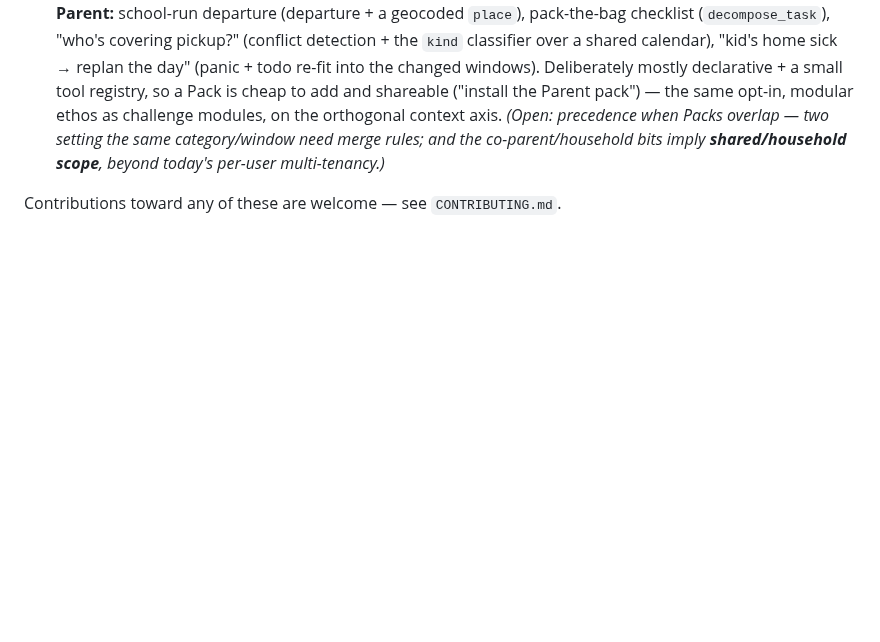
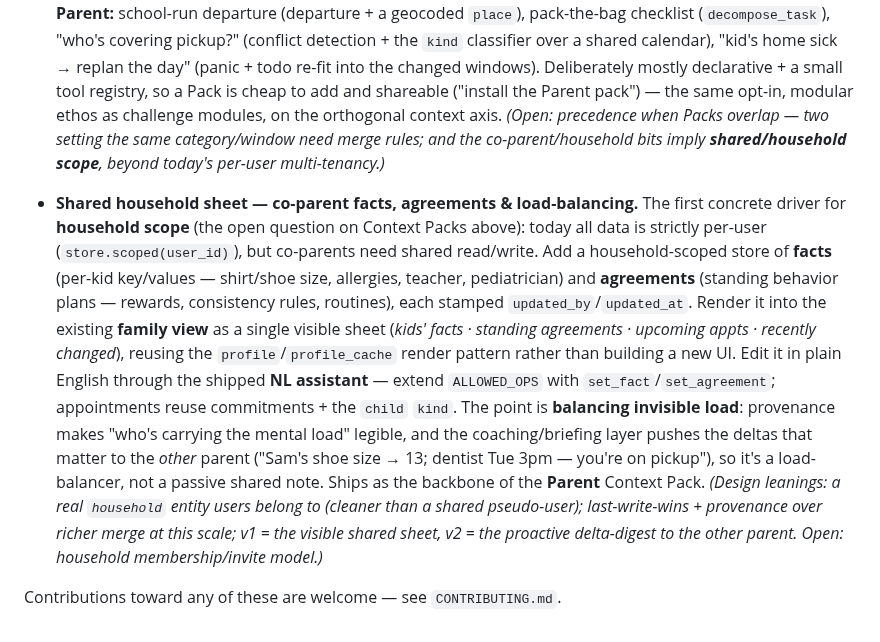
Before and after one commit to jawsthegame/prefrontal, a Markdown page: ROADMAP.md, the part around the change. Rendered like a GitHub page; blank space fills up the shorter version.

Commit message:
roadmap: add shared household sheet (co-parent facts & agreements)
A shared, LLM-editable sheet for two co-parents: household-scoped facts (per-kid
key/values — shirt/shoe size, allergies, teacher, doctor) and agreements
(standing behavior plans — rewards, consistency, routines), each with
updated_by/updated_at provenance. Rendered into the existing family view via the
profile-cache pattern (no new UI); edited in plain English by extending the NL
assistant's ALLOWED_OPS; appointments reuse commitments + the child kind.

The product point is balancing invisible mental load — provenance makes "who's
carrying it" legible, and the coaching/briefing layer pushes the deltas that
matter to the other parent. It's the concrete driver for the household/shared
scope flagged as open on the Context Packs entry, and the backbone of the Parent
pack. Records design leanings (household entity; last-write-wins + provenance;
v1 visible sheet, v2 delta digest) and the open membership/invite question.

Co-Authored-By: Claude Opus 4.8 <noreply@anthropic.com>
Claude-Session: https://claude.ai/code/session_0176knsDRrUXBKqQTjMK1ZcU

```diff
--- a/ROADMAP.md
+++ b/ROADMAP.md
@@ -472,5 +472,25 @@ ordered by leverage; each is independent but builds on denser capture.
   context axis. *(Open: precedence when Packs overlap — two setting the same
   category/window need merge rules; and the co-parent/household bits imply
   **shared/household scope**, beyond today's per-user multi-tenancy.)*
+- **Shared household sheet — co-parent facts, agreements & load-balancing.**
+  The first concrete driver for **household scope** (the open question on Context
+  Packs above): today all data is strictly per-user (`store.scoped(user_id)`), but
+  co-parents need shared read/write. Add a household-scoped store of **facts**
+  (per-kid key/values — shirt/shoe size, allergies, teacher, pediatrician) and
+  **agreements** (standing behavior plans — rewards, consistency rules, routines),
+  each stamped `updated_by`/`updated_at`. Render it into the existing **family
+  view** as a single visible sheet (*kids' facts · standing agreements · upcoming
+  appts · recently changed*), reusing the `profile`/`profile_cache` render pattern
+  rather than building a new UI. Edit it in plain English through the shipped
+  **NL assistant** — extend `ALLOWED_OPS` with `set_fact`/`set_agreement`;
+  appointments reuse commitments + the `child` `kind`. The point is **balancing
+  invisible load**: provenance makes "who's carrying the mental load" legible, and
+  the coaching/briefing layer pushes the deltas that matter to the *other* parent
+  ("Sam's shoe size → 13; dentist Tue 3pm — you're on pickup"), so it's a
+  load-balancer, not a passive shared note. Ships as the backbone of the **Parent**
+  Context Pack. *(Design leanings: a real `household` entity users belong to
+  (cleaner than a shared pseudo-user); last-write-wins + provenance over richer
+  merge at this scale; v1 = the visible shared sheet, v2 = the proactive
+  delta-digest to the other parent. Open: household membership/invite model.)*
 
 Contributions toward any of these are welcome — see `CONTRIBUTING.md`.
```
